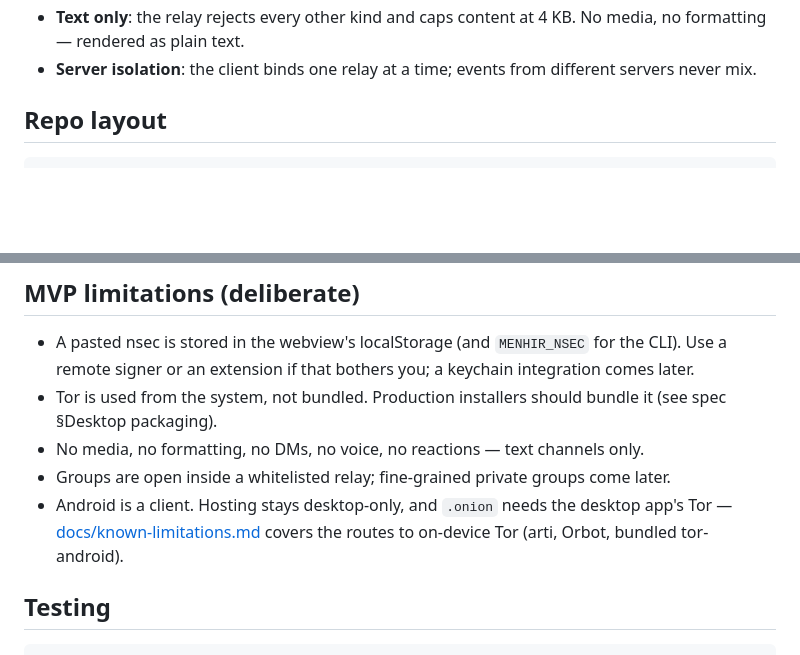
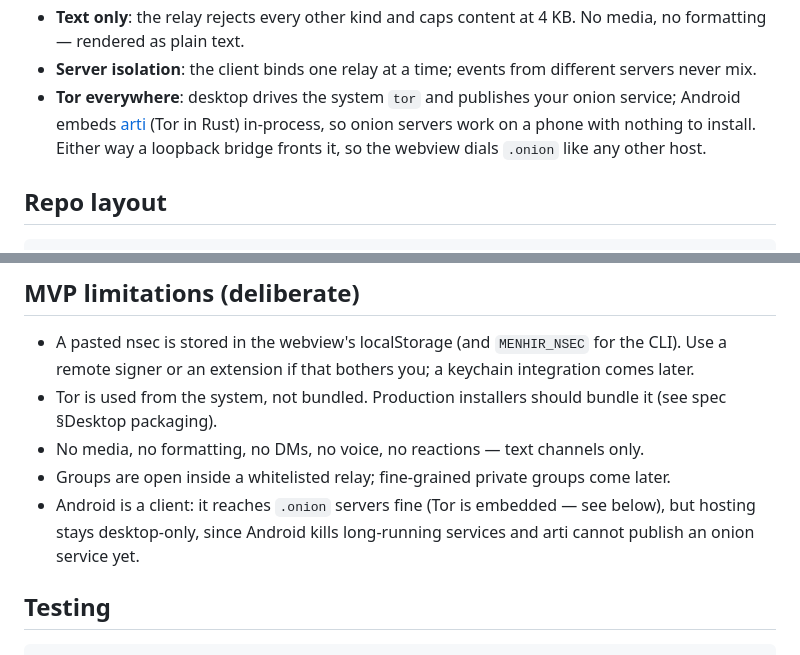
Before and after one commit to obelisk-app/obelisk-menhir, a Markdown page: README.md, 2 parts joined by grey strips. Rendered like a GitHub page; blank space fills up the shorter version.

Commit message:
README: Android reaches .onion now, correct the stale claim

```diff
--- a/README.md
+++ b/README.md
@@ -118,6 +118,7 @@ macOS note: install prerequisites with `brew install rust node` plus Xcode comma
 - **Channels**: NIP-29 subset. Clients send kind 9 chat (`h` tag), kind 9007 create, 9021/9022 join/leave, 9000-9002/9008 moderation; the relay answers with relay-signed 39000/39001/39002 metadata. See [docs/PROTOCOL.md](docs/PROTOCOL.md).
 - **Text only**: the relay rejects every other kind and caps content at 4 KB. No media, no formatting — rendered as plain text.
 - **Server isolation**: the client binds one relay at a time; events from different servers never mix.
+- **Tor everywhere**: desktop drives the system `tor` and publishes your onion service; Android embeds [arti](https://gitlab.torproject.org/tpo/core/arti) (Tor in Rust) in-process, so onion servers work on a phone with nothing to install. Either way a loopback bridge fronts it, so the webview dials `.onion` like any other host.
 
 ## Repo layout
 
@@ -136,7 +137,7 @@ docs/                  spec, protocol, notes
 - Tor is used from the system, not bundled. Production installers should bundle it (see spec §Desktop packaging).
 - No media, no formatting, no DMs, no voice, no reactions — text channels only.
 - Groups are open inside a whitelisted relay; fine-grained private groups come later.
-- Android is a client. Hosting stays desktop-only, and `.onion` needs the desktop app's Tor — [docs/known-limitations.md](docs/known-limitations.md) covers the routes to on-device Tor (arti, Orbot, bundled tor-android).
+- Android is a client: it reaches `.onion` servers fine (Tor is embedded — see below), but hosting stays desktop-only, since Android kills long-running services and arti cannot publish an onion service yet.
 
 ## Testing
 
```
